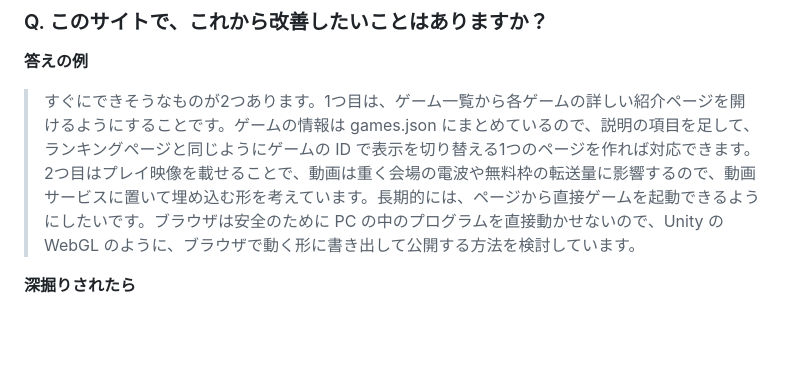
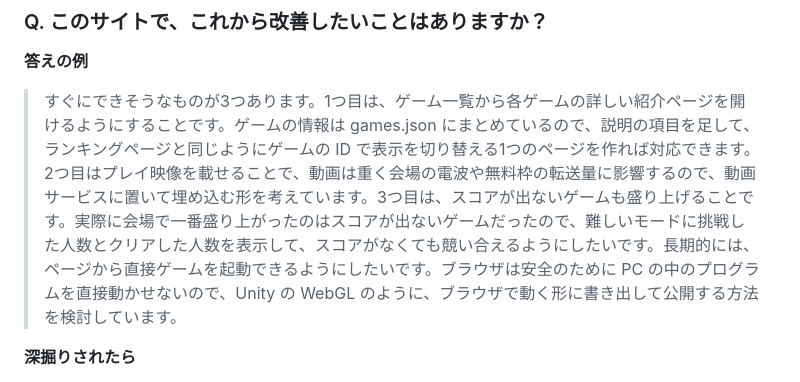
Before and after one commit to arukari0961730/iwasaki-gamedev-fes-2026, a Markdown page: docs/interview-qa.md, the part around the change. Drawn GitHub-style; blank space fills up the shorter version.

Commit message:
想定問答の「これから」に、スコアが出ないゲームを盛り上げる案を追加
Co-Authored-By: Claude Opus 5.5 <noreply@anthropic.com>

```diff
--- a/docs/interview-qa.md
+++ b/docs/interview-qa.md
@@ -10,7 +10,7 @@
 ### Q. このサイトで、これから改善したいことはありますか？
 
 **答えの例**
-> すぐにできそうなものが2つあります。1つ目は、ゲーム一覧から各ゲームの詳しい紹介ページを開けるようにすることです。ゲームの情報は games.json にまとめているので、説明の項目を足して、ランキングページと同じようにゲームの ID で表示を切り替える1つのページを作れば対応できます。2つ目はプレイ映像を載せることで、動画は重く会場の電波や無料枠の転送量に影響するので、動画サービスに置いて埋め込む形を考えています。長期的には、ページから直接ゲームを起動できるようにしたいです。ブラウザは安全のために PC の中のプログラムを直接動かせないので、Unity の WebGL のように、ブラウザで動く形に書き出して公開する方法を検討しています。
+> すぐにできそうなものが3つあります。1つ目は、ゲーム一覧から各ゲームの詳しい紹介ページを開けるようにすることです。ゲームの情報は games.json にまとめているので、説明の項目を足して、ランキングページと同じようにゲームの ID で表示を切り替える1つのページを作れば対応できます。2つ目はプレイ映像を載せることで、動画は重く会場の電波や無料枠の転送量に影響するので、動画サービスに置いて埋め込む形を考えています。3つ目は、スコアが出ないゲームも盛り上げることです。実際に会場で一番盛り上がったのはスコアが出ないゲームだったので、難しいモードに挑戦した人数とクリアした人数を表示して、スコアがなくても競い合えるようにしたいです。長期的には、ページから直接ゲームを起動できるようにしたいです。ブラウザは安全のために PC の中のプログラムを直接動かせないので、Unity の WebGL のように、ブラウザで動く形に書き出して公開する方法を検討しています。
 
 **深掘りされたら**
 - **なぜブラウザから PC のゲームを起動できないのか**：Web サイトが PC の中のプログラムを勝手に動かせると、悪意のあるサイトを開いただけでウイルスを実行されてしまう。そのため、どのブラウザでも禁止されている
```
